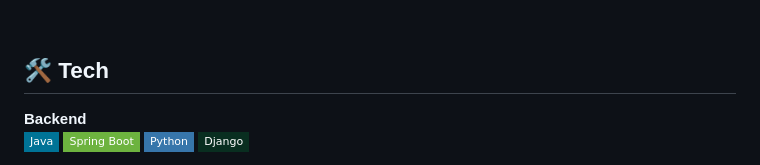
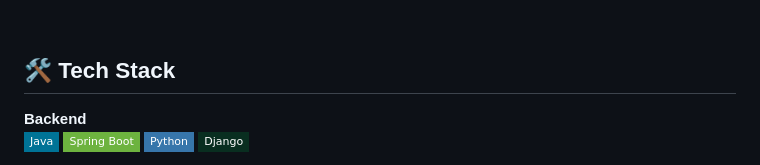
Before and after one commit to kkw610/kkw610, a Markdown page: README.md, the part around the change. Rendered like a GitHub page; badges without logos.

```diff
--- a/README.md
+++ b/README.md
@@ -26,7 +26,7 @@
 
 <br>
 
-## 🛠️ Tech
+## 🛠️ Tech Stack
 
 **Backend**
 ![Java](https://img.shields.io/badge/Java-007396?style=flat-square&logo=OpenJDK&logoColor=white)
```
